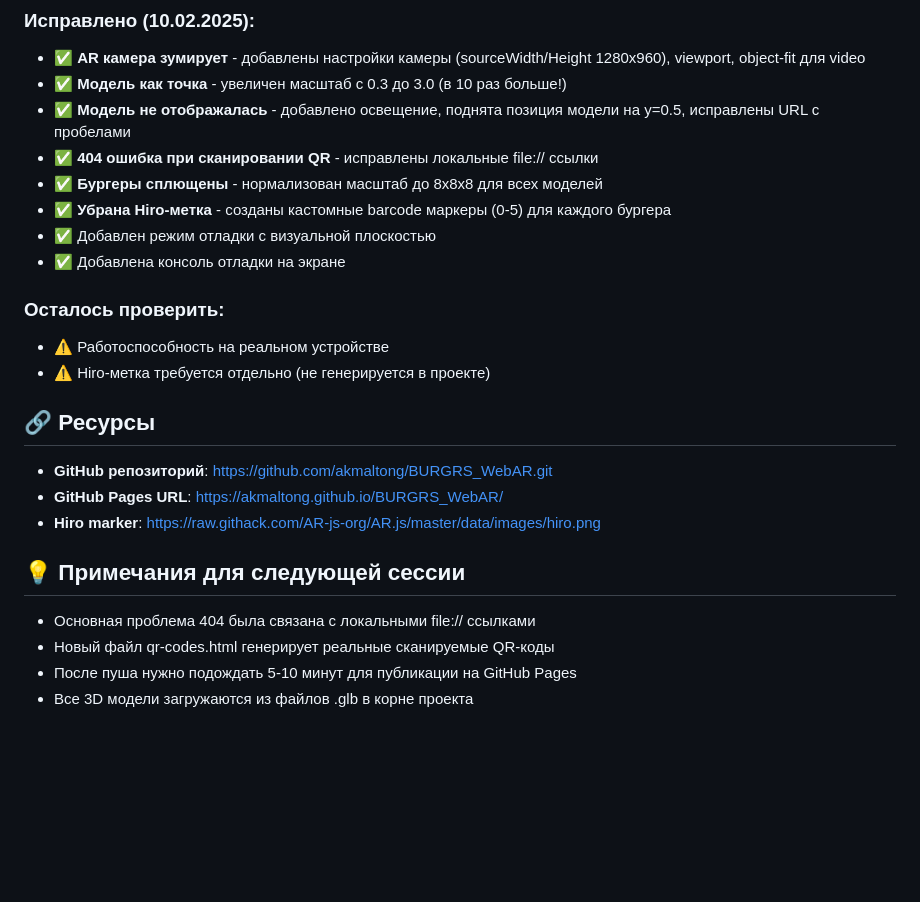
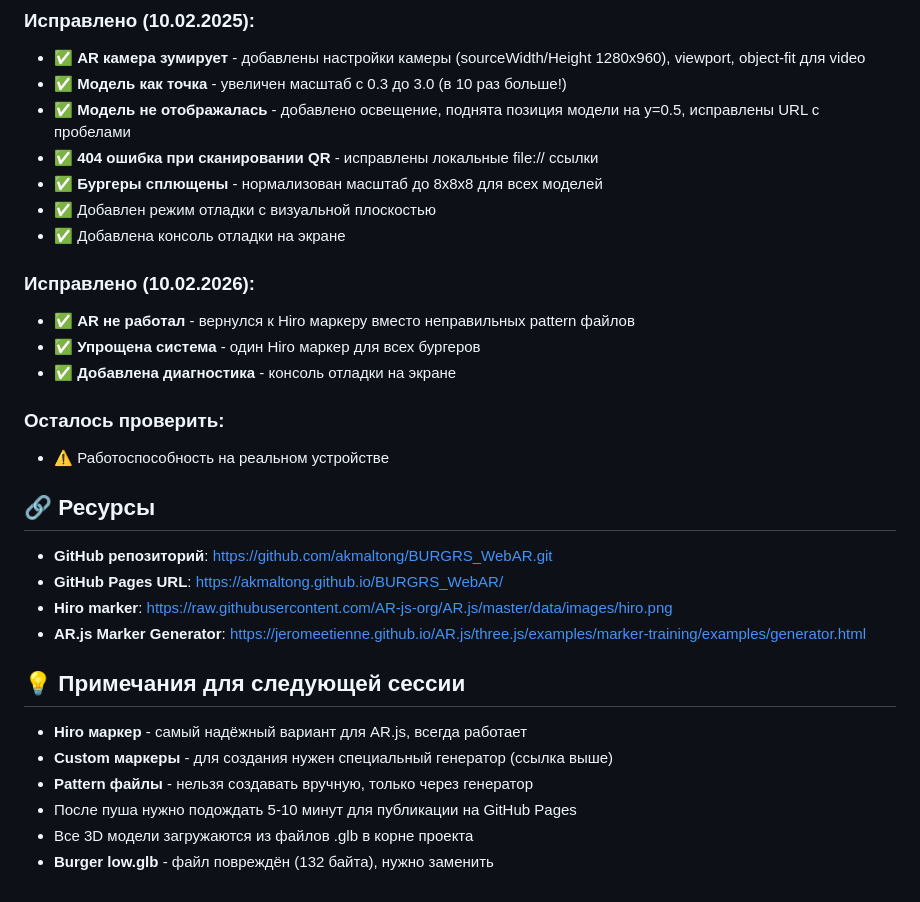
Before and after one commit to akmaltong/BURGRS_WebAR, a Markdown page: WORKLOG.md, the part around one of its changes. Rendered like a GitHub page; blank space fills up the shorter version.

```diff
--- a/WORKLOG.md
+++ b/WORKLOG.md
@@ -100,21 +128,27 @@ C:\Users\akmal\Desktop\BURGRS_GLB\
 - ✅ **Модель не отображалась** - добавлено освещение, поднята позиция модели на y=0.5, исправлены URL с пробелами
 - ✅ **404 ошибка при сканировании QR** - исправлены локальные file:// ссылки
 - ✅ **Бургеры сплющены** - нормализован масштаб до 8x8x8 для всех моделей
-- ✅ **Убрана Hiro-метка** - созданы кастомные barcode маркеры (0-5) для каждого бургера
 - ✅ Добавлен режим отладки с визуальной плоскостью
 - ✅ Добавлена консоль отладки на экране
 
+### Исправлено (10.02.2026):
+- ✅ **AR не работал** - вернулся к Hiro маркеру вместо неправильных pattern файлов
+- ✅ **Упрощена система** - один Hiro маркер для всех бургеров
+- ✅ **Добавлена диагностика** - консоль отладки на экране
+
 ### Осталось проверить:
 - ⚠️ Работоспособность на реальном устройстве
-- ⚠️ Hiro-метка требуется отдельно (не генерируется в проекте)
 
 ## 🔗 Ресурсы
 - **GitHub репозиторий**: https://github.com/akmaltong/BURGRS_WebAR.git
 - **GitHub Pages URL**: https://akmaltong.github.io/BURGRS_WebAR/
-- **Hiro marker**: https://raw.githack.com/AR-js-org/AR.js/master/data/images/hiro.png
+- **Hiro marker**: https://raw.githubusercontent.com/AR-js-org/AR.js/master/data/images/hiro.png
+- **AR.js Marker Generator**: https://jeromeetienne.github.io/AR.js/three.js/examples/marker-training/examples/generator.html
 
 ## 💡 Примечания для следующей сессии
-- Основная проблема 404 была связана с локальными file:// ссылками
-- Новый файл qr-codes.html генерирует реальные сканируемые QR-коды
+- **Hiro маркер** - самый надёжный вариант для AR.js, всегда работает
+- **Custom маркеры** - для создания нужен специальный генератор (ссылка выше)
+- **Pattern файлы** - нельзя создавать вручную, только через генератор
 - После пуша нужно подождать 5-10 минут для публикации на GitHub Pages
 - Все 3D модели загружаются из файлов .glb в корне проекта
+- **Burger low.glb** - файл повреждён (132 байта), нужно заменить
```
Also changed, not shown: other parts of WORKLOG.md (+28 -0 lines).
